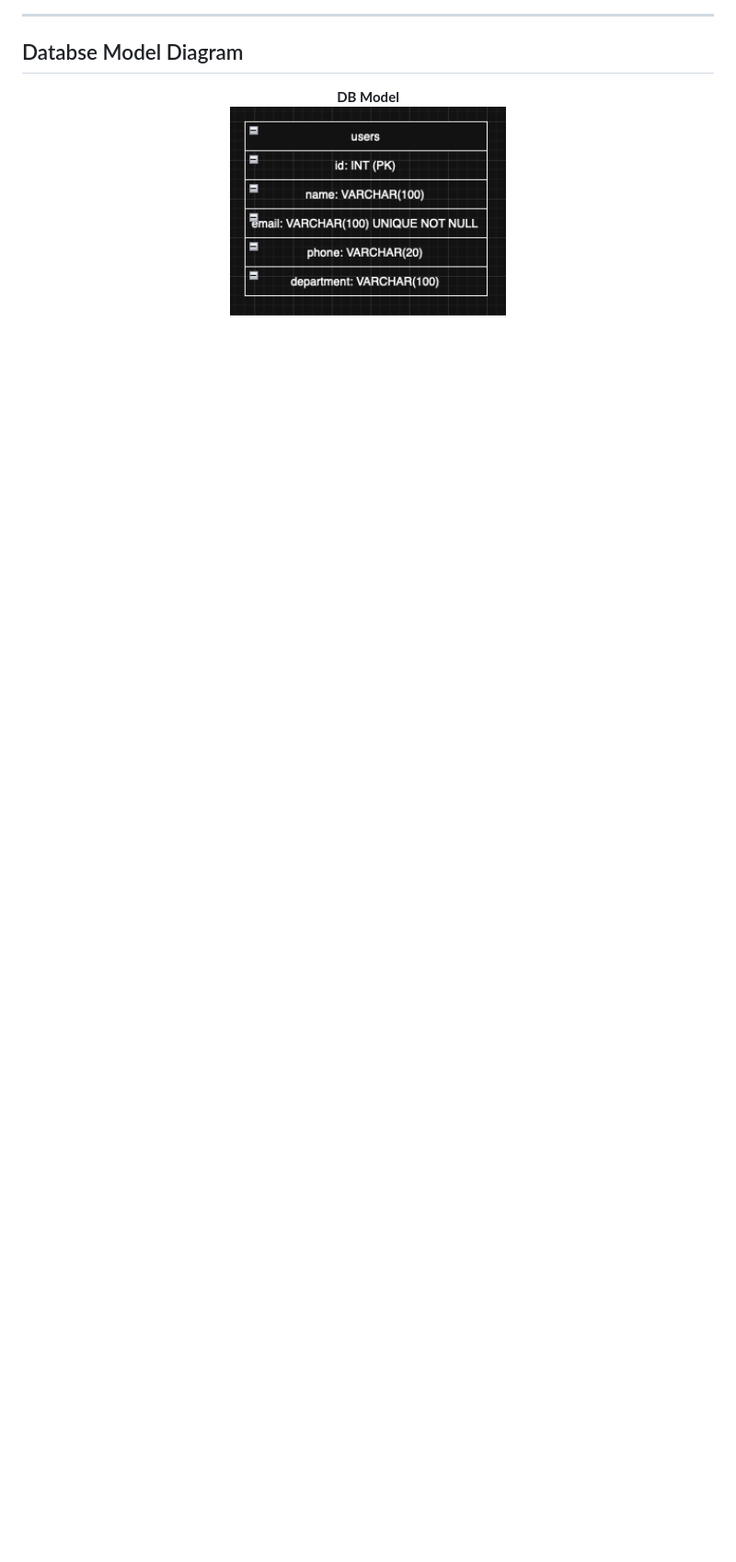
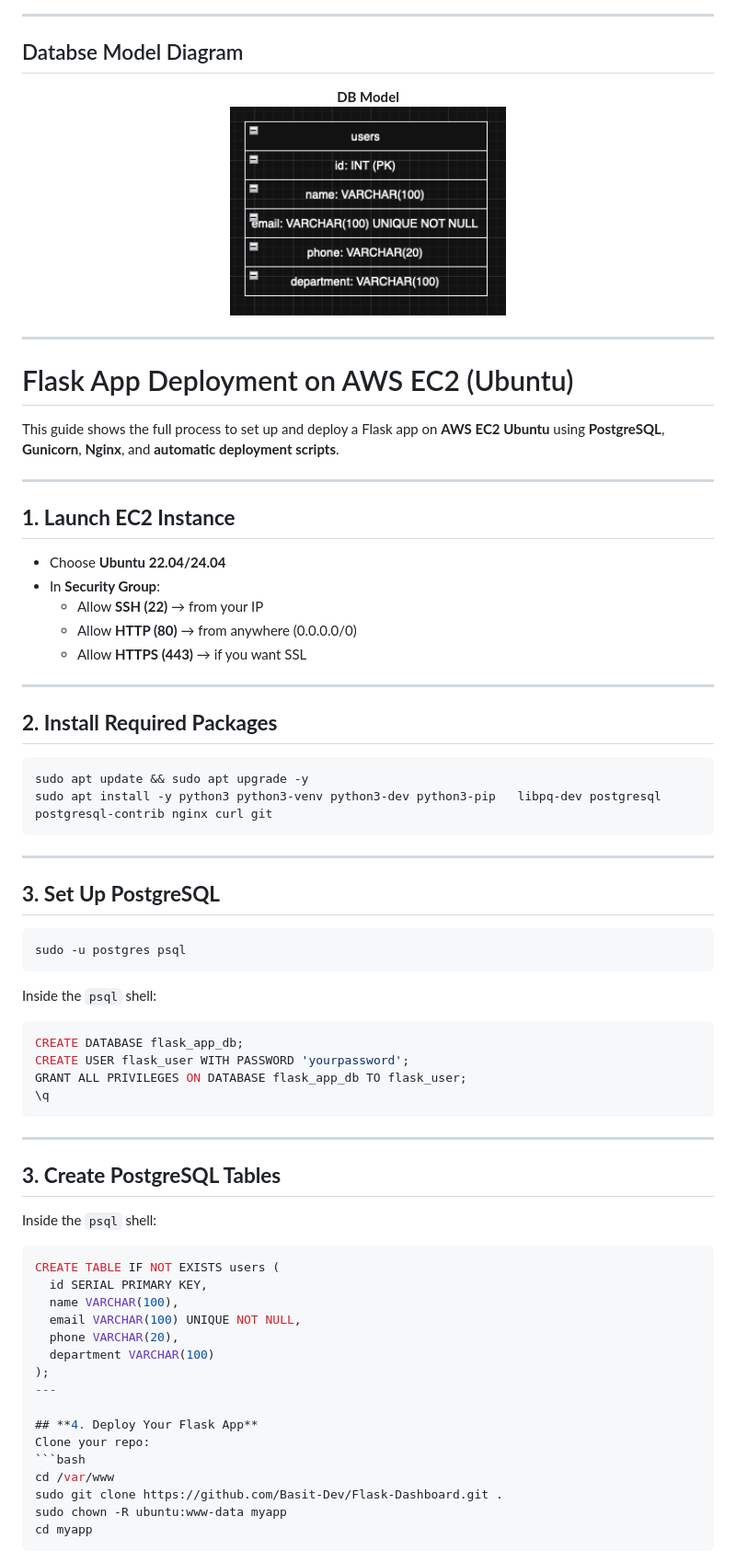
Before and after one commit to Basit-Dev/Flask-Dashboard, a Markdown page: README.md, the part around the change printed below. Shown: that part at 92% size. Drawn GitHub-style; blank space fills up the shorter version.

Commit message:
Update README.md
Deployment process on AWS cloud

````diff
--- a/README.md
+++ b/README.md
@@ -383,3 +383,65 @@ Run the tests with: pytest -vs
   <strong>DB Model</strong><br>
   <img src="documentation/database/database_diagram.png" alt="Database model diagram" width="300" />
 </p>
+
+---
+
+# Flask App Deployment on AWS EC2 (Ubuntu)
+
+This guide shows the full process to set up and deploy a Flask app on **AWS EC2 Ubuntu** using **PostgreSQL**, **Gunicorn**, **Nginx**, and **automatic deployment scripts**.
+
+---
+
+## **1. Launch EC2 Instance**
+
+- Choose **Ubuntu 22.04/24.04**
+- In **Security Group**:
+  - Allow **SSH (22)** → from your IP
+  - Allow **HTTP (80)** → from anywhere (0.0.0.0/0)
+  - Allow **HTTPS (443)** → if you want SSL
+
+---
+
+## **2. Install Required Packages**
+```bash
+sudo apt update && sudo apt upgrade -y
+sudo apt install -y python3 python3-venv python3-dev python3-pip   libpq-dev postgresql postgresql-contrib nginx curl git
+```
+
+---
+
+## **3. Set Up PostgreSQL**
+```bash
+sudo -u postgres psql
+```
+Inside the `psql` shell:
+```sql
+CREATE DATABASE flask_app_db;
+CREATE USER flask_user WITH PASSWORD 'yourpassword';
+GRANT ALL PRIVILEGES ON DATABASE flask_app_db TO flask_user;
+\q
+```
+
+---
+
+## **3. Create PostgreSQL Tables**
+Inside the `psql` shell:
+```sql
+CREATE TABLE IF NOT EXISTS users (
+  id SERIAL PRIMARY KEY,
+  name VARCHAR(100),
+  email VARCHAR(100) UNIQUE NOT NULL,
+  phone VARCHAR(20),
+  department VARCHAR(100)
+);
+---
+
+## **4. Deploy Your Flask App**
+Clone your repo:
+```bash
+cd /var/www
+sudo git clone https://github.com/Basit-Dev/Flask-Dashboard.git .
+sudo chown -R ubuntu:www-data myapp
+cd myapp
+```
+
````
Also changed, not shown: other parts of README.md (+144 -0 lines).
